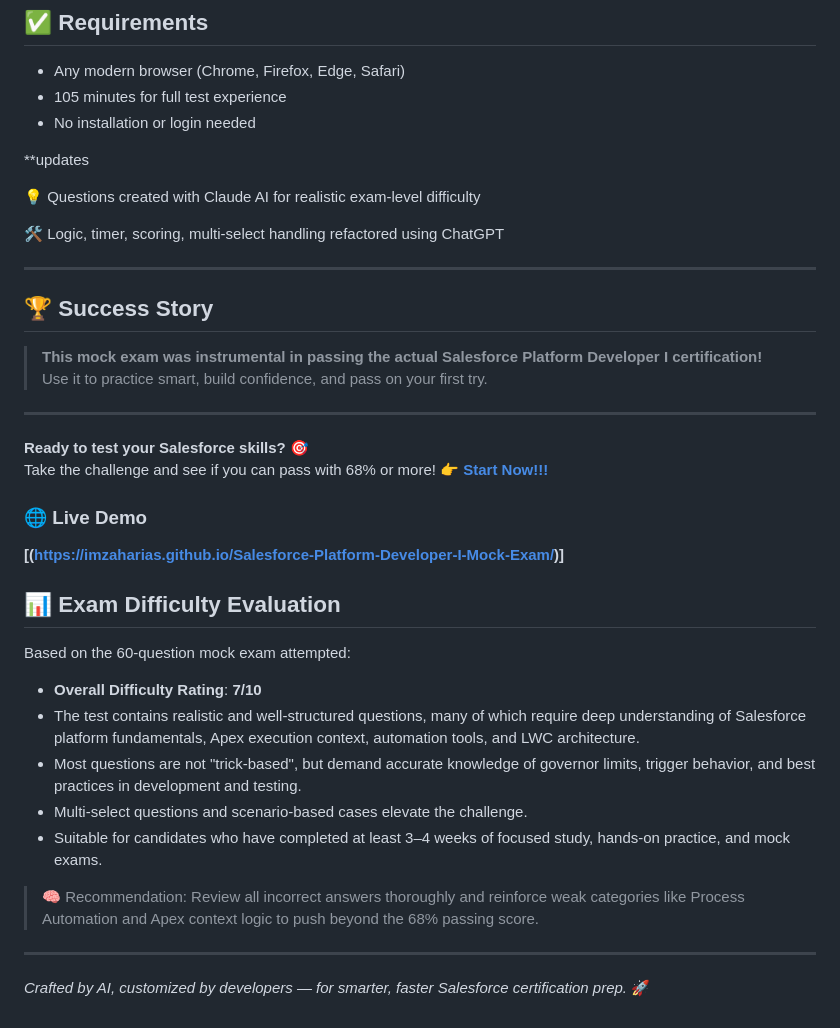
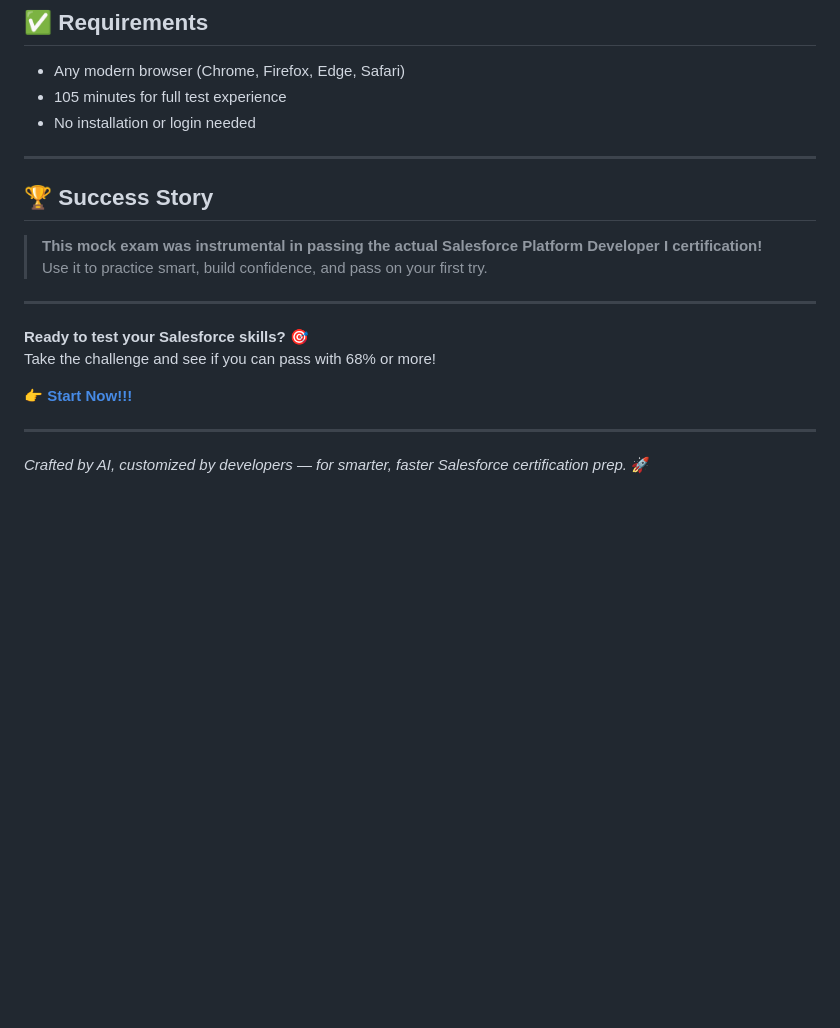
Before and after one commit to ImZaharias/Mock-Exam-Fundamentals-Oop, a Markdown page: README.md, the part around the change printed below. Drawn GitHub-style; blank space fills up the shorter version.

```diff
--- a/README.md
+++ b/README.md
@@ -119,12 +106,6 @@ Easily build your own variation or extend questions.
 - 105 minutes for full test experience
 - No installation or login needed
 
-**updates
-
-💡 Questions created with Claude AI for realistic exam-level difficulty
-
-🛠️ Logic, timer, scoring, multi-select handling refactored using ChatGPT
-
 ---
 
 ## 🏆 Success Story
@@ -136,22 +117,8 @@ Easily build your own variation or extend questions.
 
 **Ready to test your Salesforce skills?** 🎯
 Take the challenge and see if you can pass with 68% or more!
+
 👉 **[Start Now!!!](https://imzaharias.github.io/Salesforce-Platform-Developer-I-Mock-Exam/)**
-
-### 🌐 Live Demo
-**[(https://imzaharias.github.io/Salesforce-Platform-Developer-I-Mock-Exam/)]**
-
-## 📊 Exam Difficulty Evaluation
-
-Based on the 60-question mock exam attempted:
-
-- **Overall Difficulty Rating**: **7/10**
-- The test contains realistic and well-structured questions, many of which require deep understanding of Salesforce platform fundamentals, Apex execution context, automation tools, and LWC architecture.
-- Most questions are not "trick-based", but demand accurate knowledge of governor limits, trigger behavior, and best practices in development and testing.
-- Multi-select questions and scenario-based cases elevate the challenge.
-- Suitable for candidates who have completed at least 3–4 weeks of focused study, hands-on practice, and mock exams.
-
-> 🧠 Recommendation: Review all incorrect answers thoroughly and reinforce weak categories like Process Automation and Apex context logic to push beyond the 68% passing score.
 
 ---
 
```
Also changed, not shown: other parts of README.md (+0 -13 lines).
